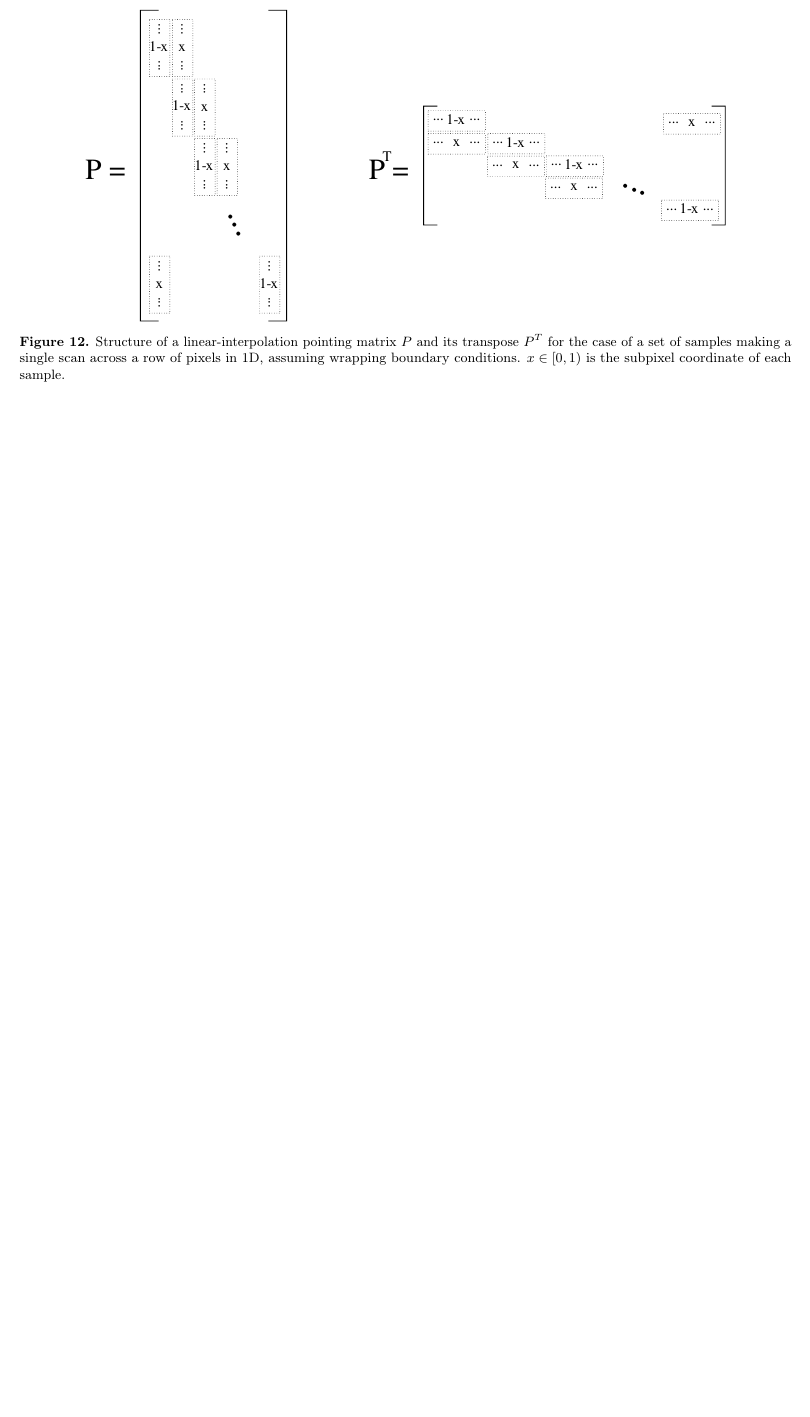
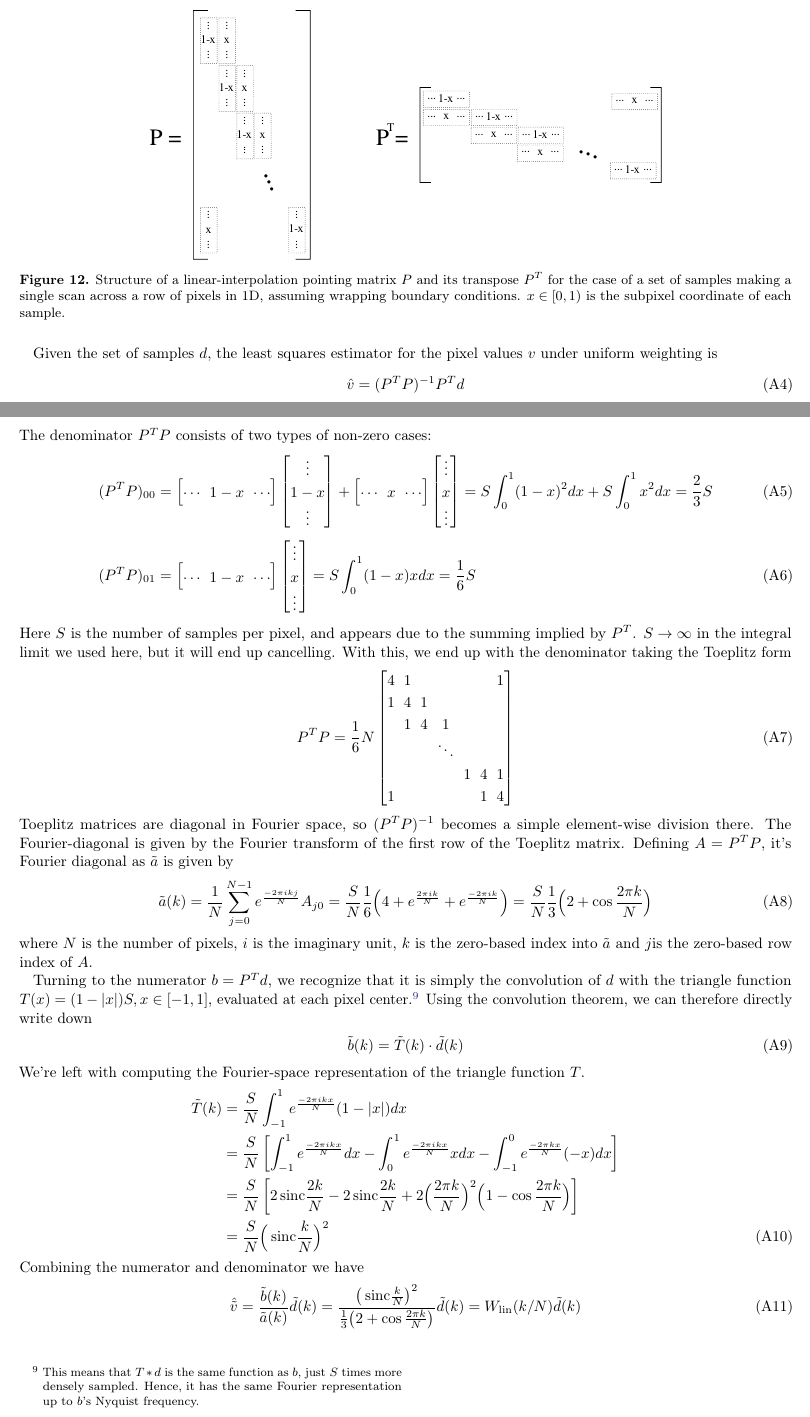
Before and after one commit to amaurea/model_error2, a LaTeX paper (main.tex): part of page 11 of 11 before the commit and two parts of pages 11 and 12 of 13 after it, the two joined at a grey line, cut so that both start at the same text, the shorter picture padded with empty space. The pictures show the PDF file main.pdf that the author committed with the source.

Commit message:
Added anlaytical linear pixel window

```diff
--- a/main.tex
+++ b/main.tex
@@ -854,17 +855,16 @@ we define the linear interpolation value $d$ at some pixel coordinate $i+x$ wher
 \begin{align}
 	d = (1-x)v_i + x v_{i+1}
 \end{align}
-
-\begin{figure}
+This is illustrated in figure~\ref{fig:linear-defs}.
+\begin{figure}[h]
 	\center
-	\includegraphics[width=6cm]{pixwin/linear_defs.pdf}
+	\includegraphics[width=5cm]{pixwin/linear_defs.pdf}
 	\caption{Definition of the quantities involved in linear interpolation.
 	Given values $\{v_i\}$ sampled at locations $\{i\}$, we define the linear interpolation
 	value $d$ at some location $i+x$ where $x\in[0,1)$ as $d = (1-x)v_i + x v_{i+1}$.}
 	\label{fig:linear-defs}
 \end{figure}
 
-This is illustrated in figure~\ref{fig:linear-defs}.
 We can generalize this to a set of samples $d_a$ with
 \begin{align}
 	d_a &= (1-x_a) v_a^\text{left} + x_a v_a^\text{right}
@@ -875,4 +875,3 @@ as the following matrix equation
 \begin{align}
 	d &= P v
 \end{align}
-\begin{figure}
@@ -879,13 +883,19 @@ as the following matrix equation
+\begin{figure}[h]
 	\center
-	\includegraphics[width=15cm]{pixwin/linear_p.pdf}
+	\includegraphics[width=12cm]{pixwin/linear_p.pdf}
 	\caption{Structure of a linear-interpolation pointing matrix $P$ and its transpose $P^T$
 	for the case of a set of samples making a single scan across a row of pixels in 1D, assuming
 	wrapping boundary conditions. $x \in [0,1)$ is the subpixel coordinate of each sample.}
 	\label{fig:linear-p}
 \end{figure}
-$P$'s form will depend on the exact scanning pattern, but the final pixel window should only depend
-on each pixel being hit equally much at all subpixel locations. For simplicity, I will assume a simple
-scanning pattern that scans a single time across a row of pixels from left to right, with a constant
-scanning speed and infinite sample rate. This results in the pointing matrix $P$ taking the form
-shown in figure~\ref{fig:linear-p}.
 
+Given the set of samples $d$, the least squares estimator for the
+pixel values $v$ under uniform weighting is
+\begin{align}
+	\hat v &= (P^TP)^{-1}P^T d
+\end{align}
+The denominator $P^TP$ consists of two types of non-zero cases:
+\begin{align}
+	(P^TP)_{00} &=
+		\begin{bmatrix}\cdots & 1-x & \cdots\end{bmatrix}
+		\begin{bmatrix}\vdots\\1-x\\\vdots\end{bmatrix} +
@@ -892 +906,47 @@ shown in figure~\ref{fig:linear-p}.
+		\begin{bmatrix}\cdots & 1-x & \cdots\end{bmatrix}
+		\begin{bmatrix}\vdots\\x\\\vdots\end{bmatrix}
+			= S \int_0^1 (1-x)x dx = \frac{1}{6}S
+\end{align}
+Here $S$ is the number of samples per pixel, and appears due to the summing implied by $P^T$.
+$S\rightarrow\infty$ in the integral limit we used here,
+but it will end up cancelling. With this, we end up with the denominator taking the Toeplitz form
+\begin{align}
+	P^TP &= \frac{1}{6}N\begin{bmatrix}
+		4 & 1 &   &   &  &  & 1 \\
+		1 & 4 & 1 &   &  &  & \\
+			& 1 & 4 & 1 &  &  & \\
+			&   &   & \ddots & & & \\
+		  &   &   &   & 1 & 4 & 1 \\
+		1 &   &   &   &   & 1 & 4
+	\end{bmatrix}
+\end{align}
+Toeplitz matrices are diagonal in Fourier space, so $(P^TP)^{-1}$ becomes a simple element-wise division
+there. The Fourier-diagonal is given by the Fourier transform of the first row of the Toeplitz matrix.
+Defining $A = P^TP$, it's Fourier diagonal as $\tilde a$ is given by
+\begin{align}
+	\tilde a(k) &= \frac{1}{N} \sum_{j=0}^{N-1} e^{\frac{-2\pi ikj}{N}} A_{j0}
+	= \frac{S}{N} \frac{1}{6} \Big(4 + e^{\frac{2\pi ik}{N}} + e^{\frac{-2\pi ik}{N}} \Big)
+	= \frac{S}{N} \frac{1}{3} \Big(2 + \cos\frac{2\pi k}{N}\Big)
+\end{align}
+where $N$ is the number of pixels, $i$ is the imaginary unit, $k$ is the zero-based index into $\tilde a$
+and $j$is the zero-based row index of $A$.
 
+Turning to the numerator $b = P^Td$, we recognize that it is simply the convolution of $d$ with
+the triangle function $T(x) = (1-|x|)S, x\in [-1,1]$, evaluated at each pixel center.\footnote{
+This means that $T*d$ is the same function as $b$, just $S$ times more densely sampled. Hence,
+it has the same Fourier representation up to $b$'s Nyquist frequency.}
+Using the convolution theorem, we can therefore directly write down
+\begin{align}
+	\tilde b(k) &= \tilde T(k) \cdot \tilde d(k)
+\end{align}
+We're left with computing the Fourier-space representation of the triangle function $T$.
+\begin{align}
+	\tilde T(k) &= \frac{S}{N} \int_{-1}^1 e^\frac{-2\pi i k x}{N} (1 - |x|) dx \notag \\
+	&= \frac{S}{N}\left[\int_{-1}^1 e^\frac{-2\pi i k x}{N} dx - \int_0^1 e^\frac{-2\pi i k x}{N} x dx - \int_{-1}^0 e^\frac{-2\pi k x}{N} (-x) dx\right] \notag \\
+	&= \frac{S}{N}\left[ 2 \sinc\frac{2k}{N} -  2\sinc\frac{2k}{N} + 2\Big(\frac{2\pi k}{N}\Big)^2 \Big(1-\cos\frac{2\pi k}{N}\Big)\right] \notag \\
+	&= \frac{S}{N}\Big(\sinc\frac{k}{N}\Big)^2
+\end{align}
+Combining the numerator and denominator we have
+\begin{align}
+	\hat {\tilde v} &= \frac{\tilde b(k)}{\tilde a(k)} \tilde d(k) = \frac{\big(\sinc\frac{k}{N}\big)^2}{\frac{1}{3}\big(2+\cos\frac{2\pi k}{N}\big)} \tilde d(k) = W_\text{lin}(k/N) \tilde d(k)
+\end{align}
```
Also changed, not shown: Makefile, main.pdf, pixwin/pixwins.svg (added), main.tex (36 more changed lines), 1 other file.
